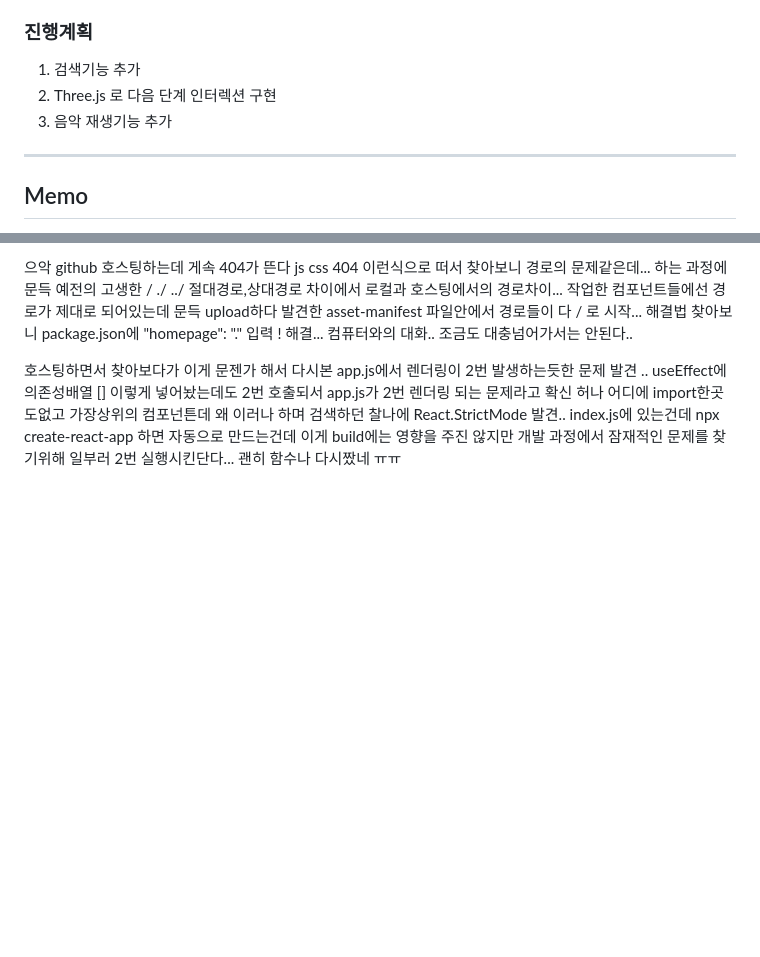
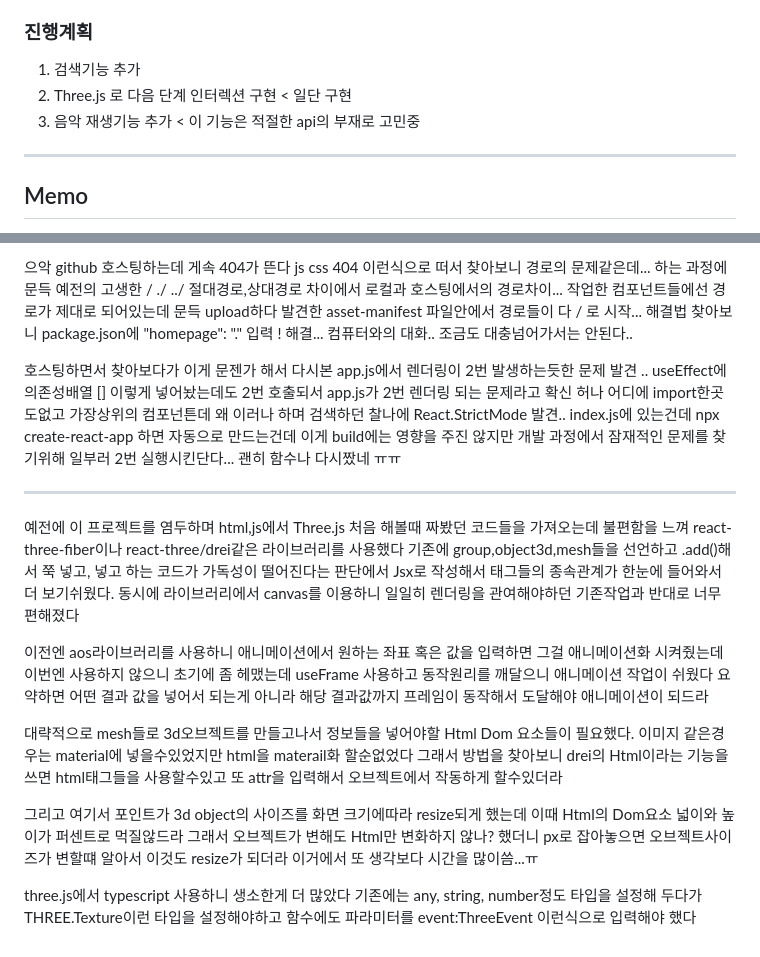
Before and after one commit to ontothenextlevel/3d-Album-Gallery, a Markdown page: README.md, 2 parts joined by grey strips. GitHub-like rendering; blank space fills up the shorter version.

```diff
--- a/README.md
+++ b/README.md
@@ -11,8 +11,8 @@ spotify api를 이용한 메인페이지 구현. 최신발매앨범을 화면
 
 ### 진행계획
 1. 검색기능 추가
-2. Three.js 로 다음 단계 인터렉션 구현
-3. 음악 재생기능 추가
+2. Three.js 로 다음 단계 인터렉션 구현 < 일단 구현
+3. 음악 재생기능 추가 < 이 기능은 적절한 api의 부재로 고민중
 
 * * *
 
@@ -30,3 +30,22 @@ youtube api에서 경험한 nextpage toke? 즉 불러온 데이터의 다음 데
 컴퓨터와의 대화.. 조금도 대충넘어가서는 안된다..
 
 호스팅하면서 찾아보다가 이게 문젠가 해서 다시본 app.js에서 렌더링이 2번 발생하는듯한 문제 발견 .. useEffect에 의존성배열 [] 이렇게 넣어놨는데도 2번 호출되서 app.js가 2번 렌더링 되는 문제라고 확신 허나 어디에 import한곳도없고 가장상위의 컴포넌튼데 왜 이러나 하며 검색하던 찰나에 React.StrictMode 발견.. index.js에 있는건데 npx create-react-app 하면 자동으로 만드는건데 이게 build에는 영향을 주진 않지만 개발 과정에서 잠재적인 문제를 찾기위해 일부러 2번 실행시킨단다... 괜히 함수나 다시짰네 ㅠㅠ
+
+
+* * *
+
+
+예전에 이 프로젝트를 염두하며 html,js에서 Three.js 처음 해볼때 짜봤던 코드들을 가져오는데 불편함을 느껴 react-three-fiber이나 react-three/drei같은 라이브러리를 사용했다
+기존에 group,object3d,mesh들을 선언하고 .add()해서 쭉 넣고, 넣고 하는 코드가 가독성이 떨어진다는 판단에서 Jsx로 작성해서 태그들의 종속관계가 한눈에 들어와서 더 보기쉬웠다.
+동시에 라이브러리에서 canvas를 이용하니 일일히 렌더링을 관여해야하던 기존작업과 반대로 너무 편해졌다
+
+이전엔 aos라이브러리를 사용하니 애니메이션에서 원하는 좌표 혹은 값을 입력하면 그걸 애니메이션화 시켜줬는데 이번엔 사용하지 않으니 초기에 좀 헤맸는데 useFrame 사용하고 동작원리를 깨달으니 애니메이션 작업이 쉬웠다
+요약하면 어떤 결과 값을 넣어서 되는게 아니라 해당 결과값까지 프레임이 동작해서 도달해야 애니메이션이 되드라
+
+대략적으로 mesh들로 3d오브젝트를 만들고나서 정보들을 넣어야할 Html Dom 요소들이 필요했다. 이미지 같은경우는 material에 넣을수있었지만 html을 materail화 할순없었다 그래서
+방법을 찾아보니 drei의 Html이라는 기능을 쓰면 html태그들을 사용할수있고 또 attr을 입력해서 오브젝트에서 작동하게 할수있더라
+
+그리고 여기서 포인트가 3d object의 사이즈를 화면 크기에따라 resize되게 했는데 이때 Html의 Dom요소 넓이와 높이가 퍼센트로 먹질않드라 그래서 오브젝트가 변해도 Html만 변화하지 않나? 했더니
+px로 잡아놓으면 오브젝트사이즈가 변할떄 알아서 이것도 resize가 되더라 이거에서 또 생각보다 시간을 많이씀...ㅠ
+
+three.js에서 typescript 사용하니 생소한게 더 많았다 기존에는 any, string, number정도 타입을 설정해 두다가 THREE.Texture이런 타입을 설정해야하고 함수에도 파라미터를 event:ThreeEvent<MouseEvent> 이런식으로 입력해야 했다
```
